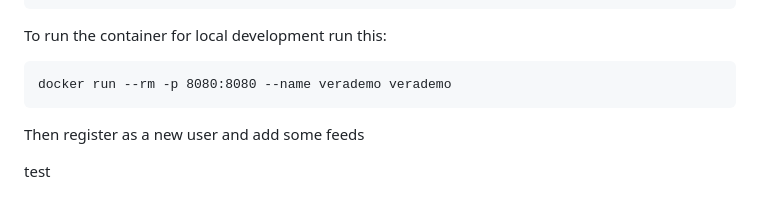
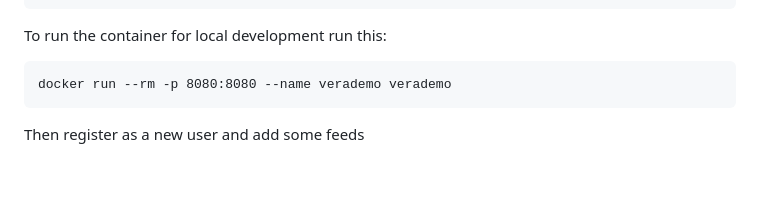
Before and after one commit to Blackmoon-co/verademo-java, a Markdown page: README.md, the part around the change. Drawn GitHub-style; blank space fills up the shorter version.

```diff
--- a/README.md
+++ b/README.md
@@ -70,5 +70,3 @@ To run the container for local development run this:
     docker run --rm -p 8080:8080 --name verademo verademo
 
 Then register as a new user and add some feeds
-
-test
```
